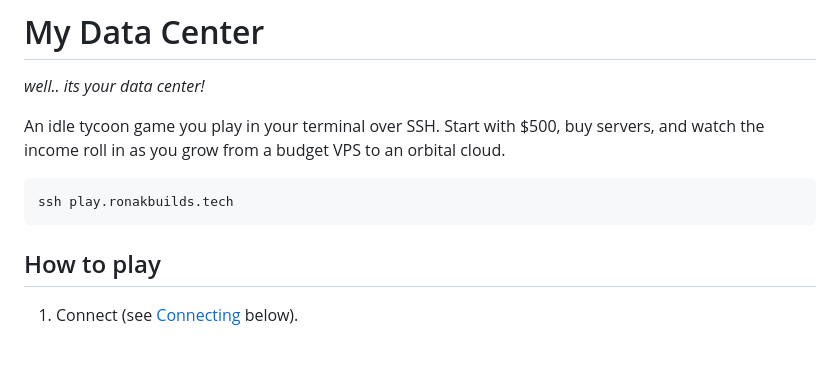
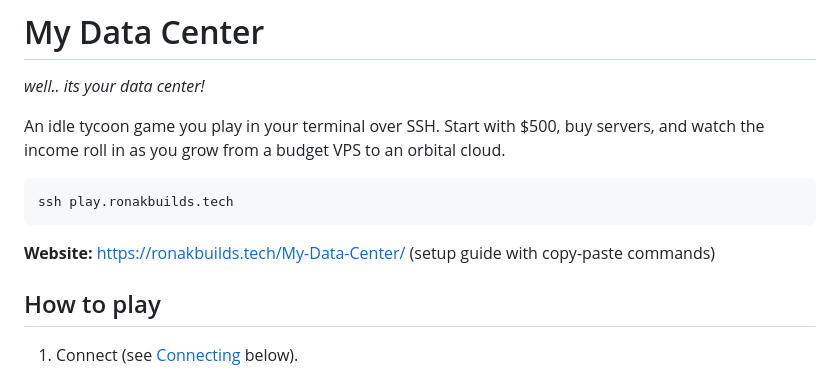
Before and after one commit to fourtysevencode/My-Data-Center, a Markdown page: README.md, the part around the change. Rendered like a GitHub page; blank space fills up the shorter version.

Commit message:
README: link to the landing page

````diff
--- a/README.md
+++ b/README.md
@@ -8,6 +8,8 @@ the income roll in as you grow from a budget VPS to an orbital cloud.
 ```
 ssh play.ronakbuilds.tech
 ```
+
+**Website:** https://ronakbuilds.tech/My-Data-Center/ (setup guide with copy-paste commands)
 
 ## How to play
 
````
